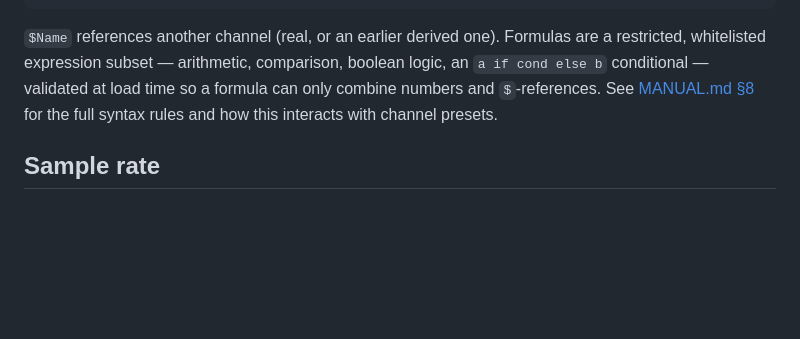
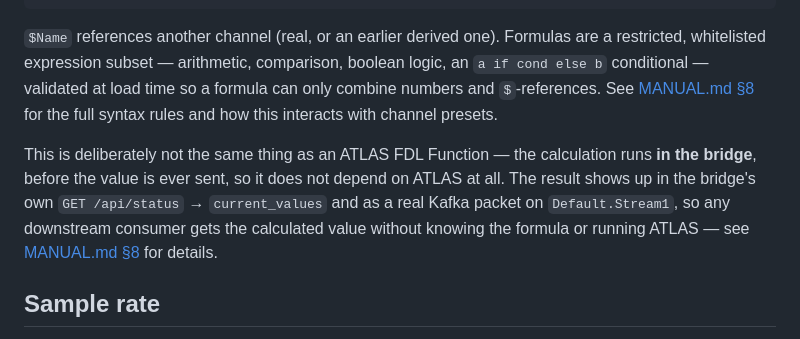
Before and after one commit to oliMarler/ATLAS-HWINFO-Kafka-Stream, a Markdown page: README.md, the part around the change. Drawn GitHub-style; blank space fills up the shorter version.

```diff
--- a/README.md
+++ b/README.md
@@ -108,6 +108,14 @@ load time so a formula can only combine numbers and `$`-references. See
 [MANUAL.md §8](MANUAL.md#8-derived-channels) for the full syntax rules and how
 this interacts with channel presets.
 
+This is deliberately not the same thing as an ATLAS FDL Function — the
+calculation runs **in the bridge**, before the value is ever sent, so it does
+not depend on ATLAS at all. The result shows up in the bridge's own
+`GET /api/status` → `current_values` and as a real Kafka packet on
+`Default.Stream1`, so any downstream consumer gets the calculated value
+without knowing the formula or running ATLAS — see
+[MANUAL.md §8](MANUAL.md#8-derived-channels) for details.
+
 ## Sample rate
 
 The default is 2 Hz, matching HWiNFO's own 2000 ms sensor polling period.
```
Also changed, not shown: MANUAL.md (+25 -0 lines).
